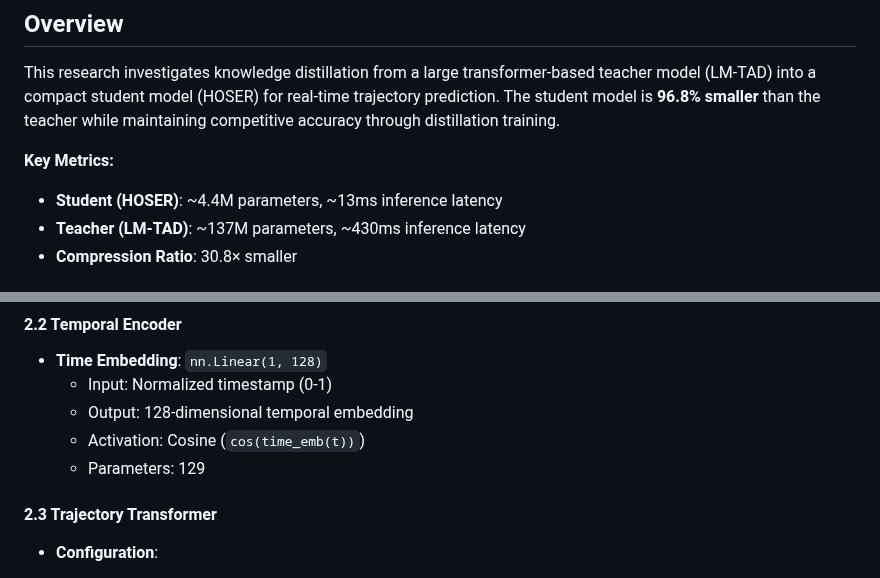
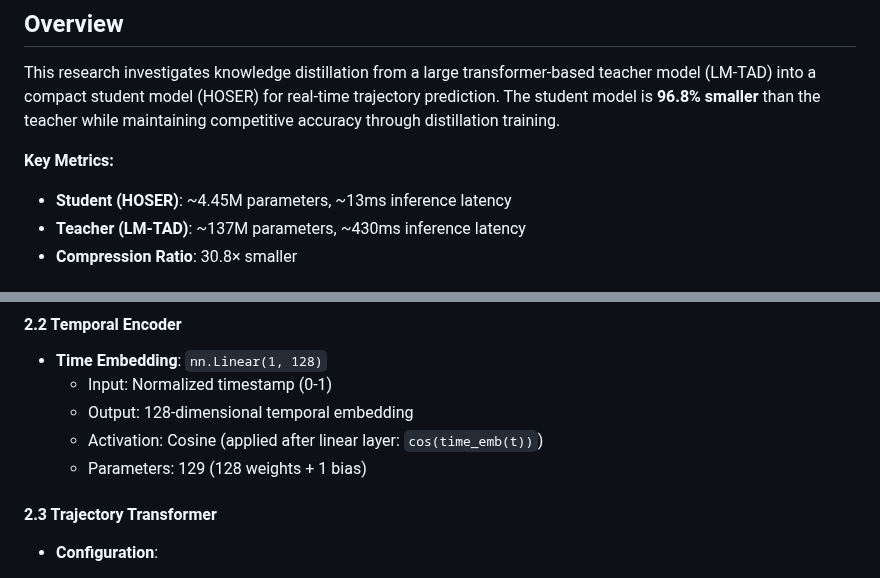
Before and after one commit to matercomus/HOSER, a Markdown page: docs/ARCHITECTURE_SPECIFICATION.md, 2 parts joined by grey strips. GitHub-like rendering.

```diff
--- a/docs/ARCHITECTURE_SPECIFICATION.md
+++ b/docs/ARCHITECTURE_SPECIFICATION.md
@@ -15,7 +15,7 @@ This document provides a complete specification of the HOSER (student) and LM-TA
 This research investigates knowledge distillation from a large transformer-based teacher model (LM-TAD) into a compact student model (HOSER) for real-time trajectory prediction. The student model is **96.8% smaller** than the teacher while maintaining competitive accuracy through distillation training.
 
 **Key Metrics:**
-- **Student (HOSER)**: ~4.4M parameters, ~13ms inference latency
+- **Student (HOSER)**: ~4.45M parameters, ~13ms inference latency
 - **Teacher (LM-TAD)**: ~137M parameters, ~430ms inference latency
 - **Compression Ratio**: 30.8× smaller
 
@@ -86,8 +86,8 @@ Processes the historical trajectory sequence using temporal encoding and transfo
 - **Time Embedding**: `nn.Linear(1, 128)`
   - Input: Normalized timestamp (0-1)
   - Output: 128-dimensional temporal embedding
-  - Activation: Cosine (`cos(time_emb(t))`)
-  - Parameters: 129
+  - Activation: Cosine (applied after linear layer: `cos(time_emb(t))`)
+  - Parameters: 129 (128 weights + 1 bias)
 
 #### 2.3 Trajectory Transformer
 - **Configuration**:
```
Also changed, not shown: other parts of docs/ARCHITECTURE_SPECIFICATION.md (+11 -9 lines).
